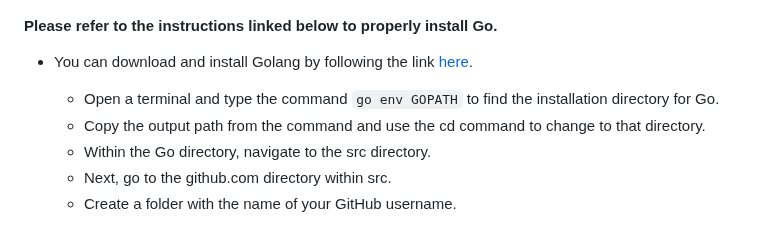
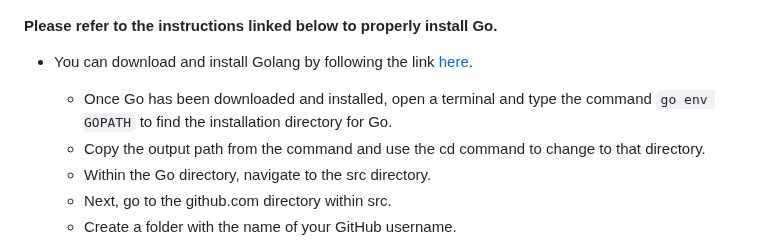
Before and after one commit to SWEGroup39/GatorChatApp, a Markdown page: README.md, the part around the change. Rendered like a GitHub page.

````diff
--- a/README.md
+++ b/README.md
@@ -50,7 +50,7 @@
 
 #### Please refer to the instructions linked below to properly install Go.
 - You can download and install Golang by following the link [here](https://go.dev/doc/install).
-  - Open a terminal and type the command ```go env GOPATH``` to find the installation directory for Go.
+  - Once Go has been downloaded and installed, open a terminal and type the command ```go env GOPATH``` to find the installation directory for Go.
   - Copy the output path from the command and use the cd command to change to that directory.
   - Within the Go directory, navigate to the src directory.
   - Next, go to the github.com directory within src.
````
